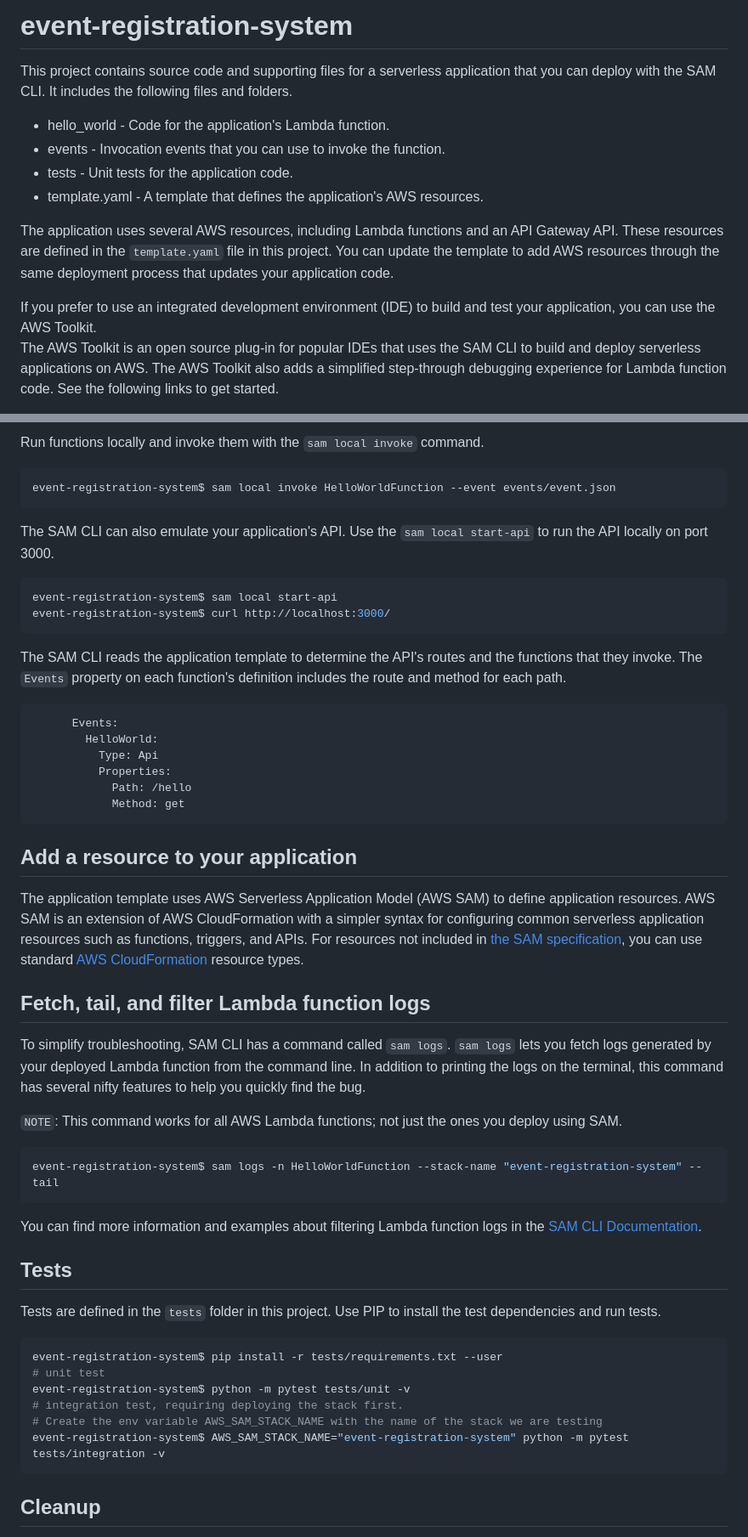
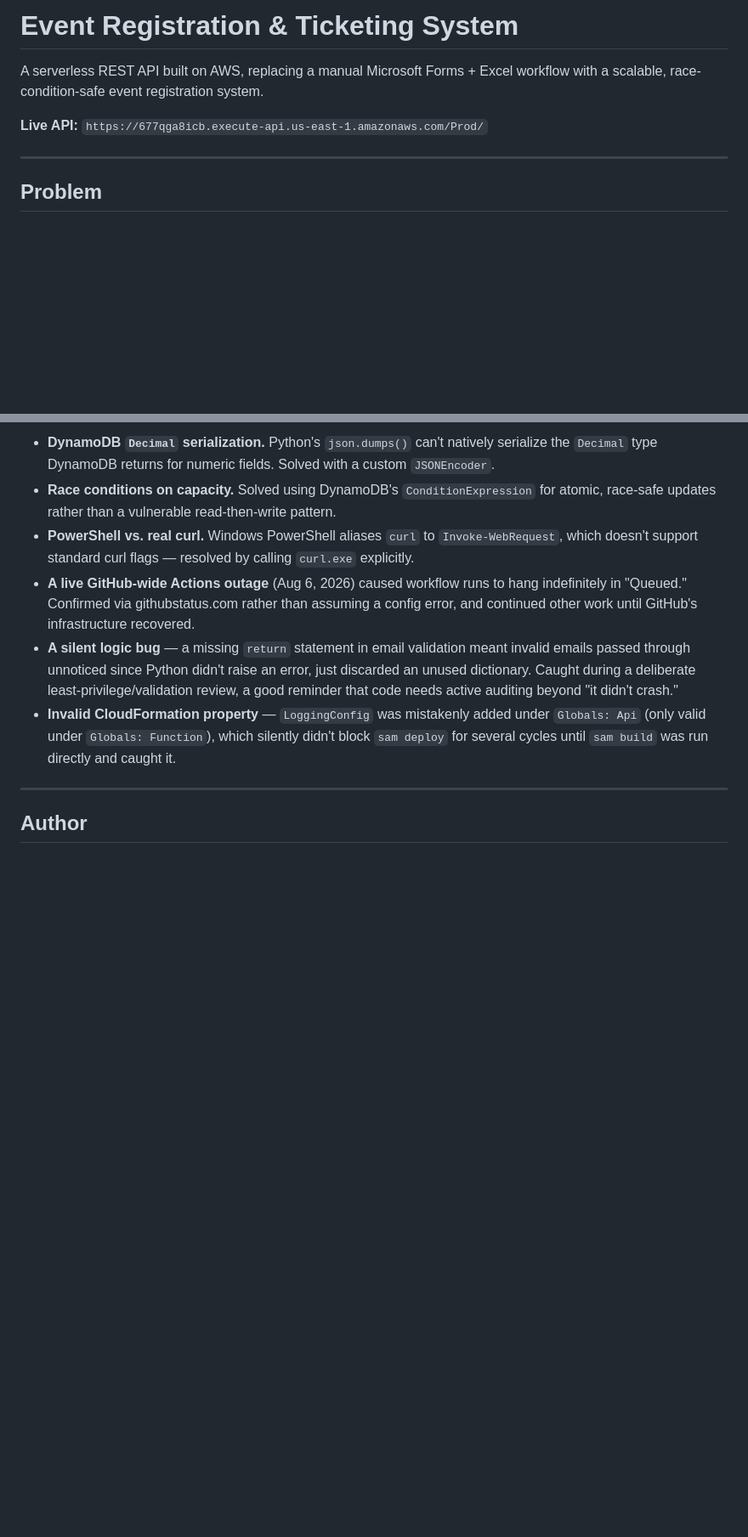
Before and after one commit to Cherry-Xorse/event-registration-system, a Markdown page: README.md, 2 parts joined by grey strips. Shown at 85% size. Drawn GitHub-style; blank space fills up the shorter version.

````diff
--- a/README.md
+++ b/README.md
@@ -1,14 +1,10 @@
-# event-registration-system
+# Event Registration & Ticketing System
 
-This project contains source code and supporting files for a serverless application that you can deploy with the SAM CLI. It includes the following files and folders.
+A serverless REST API built on AWS, replacing a manual Microsoft Forms + Excel workflow with a scalable, race-condition-safe event registration system.
 
-- hello_world - Code for the application's Lambda function.
-- events - Invocation events that you can use to invoke the function.
-- tests - Unit tests for the application code.
-- template.yaml - A template that defines the application's AWS resources.
+**Live API:** `https://677qga8icb.execute-api.us-east-1.amazonaws.com/Prod/`
 
-The application uses several AWS resources, including Lambda functions and an API Gateway API. These resources are defined in the `template.yaml` file in this project. You can update the template to add AWS resources through the same deployment process that updates your application code.
+---
 
-If you prefer to use an integrated development environment (IDE) to build and test your application, you can use the AWS Toolkit.
-The AWS Toolkit is an open source plug-in for popular IDEs that uses the SAM CLI to build and deploy serverless applications on AWS. The AWS Toolkit also adds a simplified step-through debugging experience for Lambda function code. See the following links to get started.
+## Problem
 
@@ -65,55 +173,12 @@ Test a single function by invoking it directly with a test event. An event is a
 
-Run functions locally and invoke them with the `sam local invoke` command.
+- **DynamoDB `Decimal` serialization.** Python's `json.dumps()` can't natively serialize the `Decimal` type DynamoDB returns for numeric fields. Solved with a custom `JSONEncoder`.
+- **Race conditions on capacity.** Solved using DynamoDB's `ConditionExpression` for atomic, race-safe updates rather than a vulnerable read-then-write pattern.
+- **PowerShell vs. real curl.** Windows PowerShell aliases `curl` to `Invoke-WebRequest`, which doesn't support standard curl flags — resolved by calling `curl.exe` explicitly.
+- **A live GitHub-wide Actions outage** (Aug 6, 2026) caused workflow runs to hang indefinitely in "Queued." Confirmed via githubstatus.com rather than assuming a config error, and continued other work until GitHub's infrastructure recovered.
+- **A silent logic bug** — a missing `return` statement in email validation meant invalid emails passed through unnoticed since Python didn't raise an error, just discarded an unused dictionary. Caught during a deliberate least-privilege/validation review, a good reminder that code needs active auditing beyond "it didn't crash."
+- **Invalid CloudFormation property** — `LoggingConfig` was mistakenly added under `Globals: Api` (only valid under `Globals: Function`), which silently didn't block `sam deploy` for several cycles until `sam build` was run directly and caught it.
 
-```bash
-event-registration-system$ sam local invoke HelloWorldFunction --event events/event.json
-```
+---
 
-The SAM CLI can also emulate your application's API. Use the `sam local start-api` to run the API locally on port 3000.
+## Author
 
-```bash
-event-registration-system$ sam local start-api
-event-registration-system$ curl http://localhost:3000/
-```
-
-The SAM CLI reads the application template to determine the API's routes and the functions that they invoke. The `Events` property on each function's definition includes the route and method for each path.
-
-```yaml
-      Events:
-        HelloWorld:
-          Type: Api
-          Properties:
-            Path: /hello
-            Method: get
-```
-
-## Add a resource to your application
-The application template uses AWS Serverless Application Model (AWS SAM) to define application resources. AWS SAM is an extension of AWS CloudFormation with a simpler syntax for configuring common serverless application resources such as functions, triggers, and APIs. For resources not included in [the SAM specification](https://github.com/awslabs/serverless-application-model/blob/master/versions/2016-10-31.md), you can use standard [AWS CloudFormation](https://docs.aws.amazon.com/AWSCloudFormation/latest/UserGuide/aws-template-resource-type-ref.html) resource types.
-
-## Fetch, tail, and filter Lambda function logs
-
-To simplify troubleshooting, SAM CLI has a command called `sam logs`. `sam logs` lets you fetch logs generated by your deployed Lambda function from the command line. In addition to printing the logs on the terminal, this command has several nifty features to help you quickly find the bug.
-
-`NOTE`: This command works for all AWS Lambda functions; not just the ones you deploy using SAM.
-
-```bash
-event-registration-system$ sam logs -n HelloWorldFunction --stack-name "event-registration-system" --tail
-```
-
-You can find more information and examples about filtering Lambda function logs in the [SAM CLI Documentation](https://docs.aws.amazon.com/serverless-application-model/latest/developerguide/serverless-sam-cli-logging.html).
-
-## Tests
-
-Tests are defined in the `tests` folder in this project. Use PIP to install the test dependencies and run tests.
-
-```bash
-event-registration-system$ pip install -r tests/requirements.txt --user
-# unit test
-event-registration-system$ python -m pytest tests/unit -v
-# integration test, requiring deploying the stack first.
-# Create the env variable AWS_SAM_STACK_NAME with the name of the stack we are testing
-event-registration-system$ AWS_SAM_STACK_NAME="event-registration-system" python -m pytest tests/integration -v
-```
-
-## Cleanup
-
````
Also changed, not shown: other parts of README.md (+149 -50 lines).
